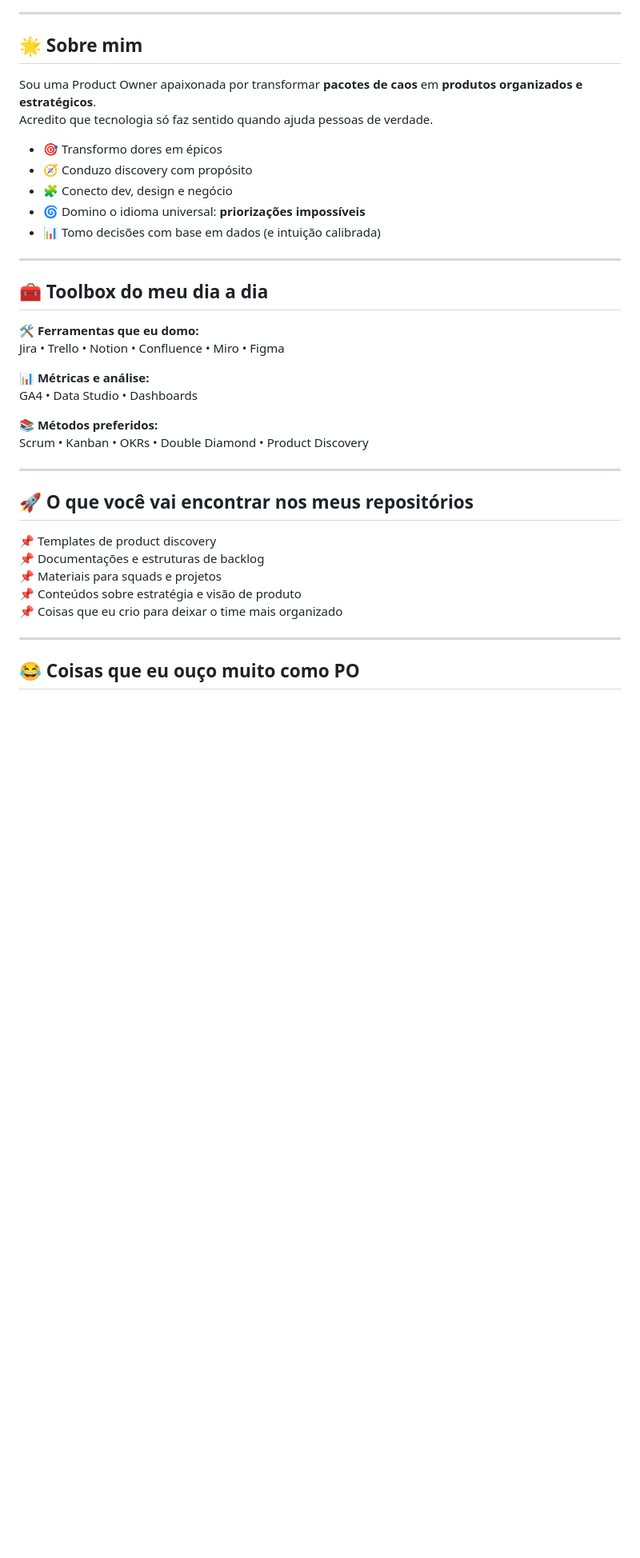
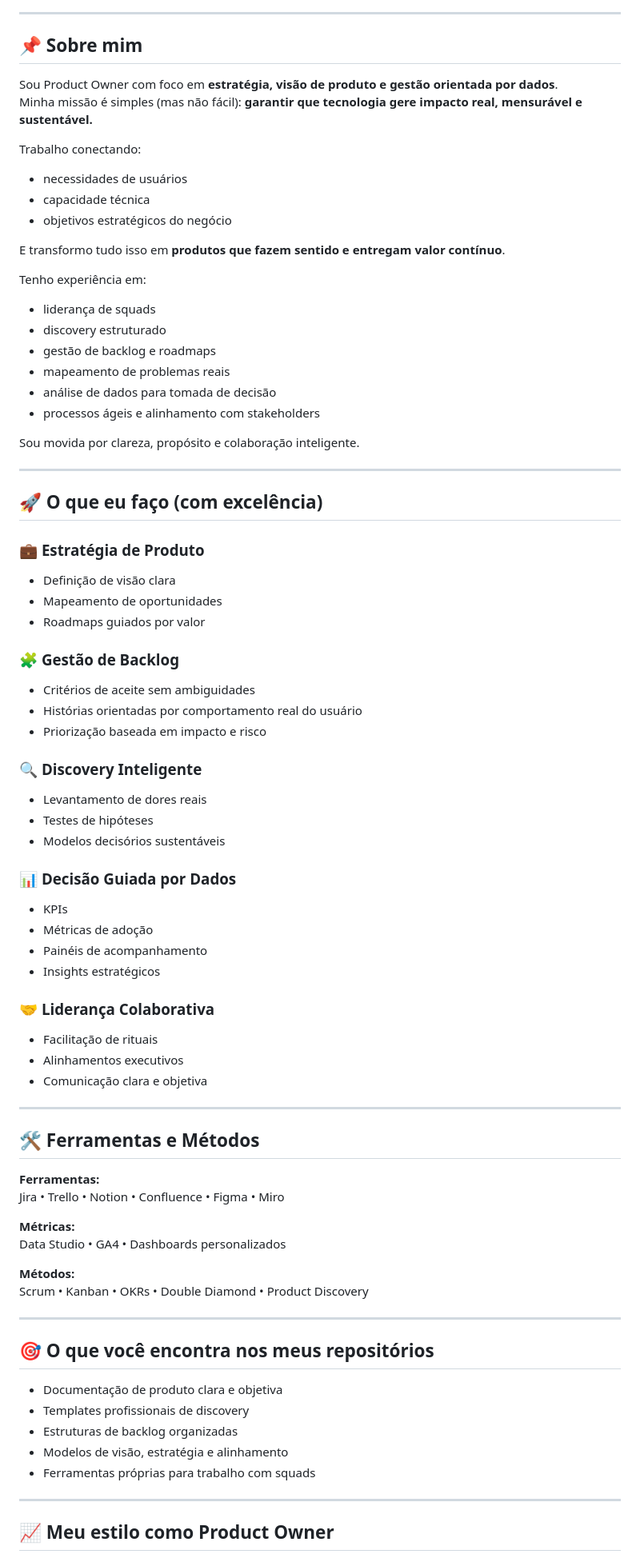
Before and after one commit to isamariaproduct/isamariaproduct, a Markdown page: README.md, the part around one of its changes. Shown at 80% size. GitHub-like rendering; blank space fills up the shorter version.

```diff
--- a/README.md
+++ b/README.md
@@ -53,41 +43,84 @@
 
 ---
 
-## 🌟 Sobre mim
+## 📌 Sobre mim
 
-Sou uma Product Owner apaixonada por transformar **pacotes de caos** em **produtos organizados e estratégicos**.
-Acredito que tecnologia só faz sentido quando ajuda pessoas de verdade.
+Sou Product Owner com foco em **estratégia, visão de produto e gestão orientada por dados**.
+Minha missão é simples (mas não fácil): **garantir que tecnologia gere impacto real, mensurável e sustentável.**
 
-- 🎯 Transformo dores em épicos
-- 🧭 Conduzo discovery com propósito
-- 🧩 Conecto dev, design e negócio
-- 🌀 Domino o idioma universal: **priorizações impossíveis**
-- 📊 Tomo decisões com base em dados (e intuição calibrada)
+Trabalho conectando:
+
+- necessidades de usuários
+- capacidade técnica
+- objetivos estratégicos do negócio
+
+E transformo tudo isso em **produtos que fazem sentido e entregam valor contínuo**.
+
+Tenho experiência em:
+
+- liderança de squads
+- discovery estruturado
+- gestão de backlog e roadmaps
+- mapeamento de problemas reais
+- análise de dados para tomada de decisão
+- processos ágeis e alinhamento com stakeholders
+
+Sou movida por clareza, propósito e colaboração inteligente.
 
 ---
 
-## 🧰 Toolbox do meu dia a dia
+## 🚀 O que eu faço (com excelência)
 
-🛠 **Ferramentas que eu domo:**
-Jira • Trello • Notion • Confluence • Miro • Figma
+### 💼 **Estratégia de Produto**
+- Definição de visão clara
+- Mapeamento de oportunidades
+- Roadmaps guiados por valor
 
-📊 **Métricas e análise:**
-GA4 • Data Studio • Dashboards
+### 🧩 **Gestão de Backlog**
+- Critérios de aceite sem ambiguidades
+- Histórias orientadas por comportamento real do usuário
+- Priorização baseada em impacto e risco
 
-📚 **Métodos preferidos:**
+### 🔍 **Discovery Inteligente**
+- Levantamento de dores reais
+- Testes de hipóteses
+- Modelos decisórios sustentáveis
+
+### 📊 **Decisão Guiada por Dados**
+- KPIs
+- Métricas de adoção
+- Painéis de acompanhamento
+- Insights estratégicos
+
+### 🤝 **Liderança Colaborativa**
+- Facilitação de rituais
+- Alinhamentos executivos
+- Comunicação clara e objetiva
+
+---
+
+## 🛠 Ferramentas e Métodos
+
+**Ferramentas:**
+Jira • Trello • Notion • Confluence • Figma • Miro
+
+**Métricas:**
+Data Studio • GA4 • Dashboards personalizados
+
+**Métodos:**
 Scrum • Kanban • OKRs • Double Diamond • Product Discovery
 
 ---
 
-## 🚀 O que você vai encontrar nos meus repositórios
+## 🎯 O que você encontra nos meus repositórios
 
-📌 Templates de product discovery
-📌 Documentações e estruturas de backlog
-📌 Materiais para squads e projetos
-📌 Conteúdos sobre estratégia e visão de produto
-📌 Coisas que eu crio para deixar o time mais organizado
+- Documentação de produto clara e objetiva
+- Templates profissionais de discovery
+- Estruturas de backlog organizadas
+- Modelos de visão, estratégia e alinhamento
+- Ferramentas próprias para trabalho com squads
 
 ---
 
-## 😂 Coisas que eu ouço muito como PO
+## 📈 Meu estilo como Product Owner
 
```
Also changed, not shown: other parts of README.md (+43 -65 lines).
